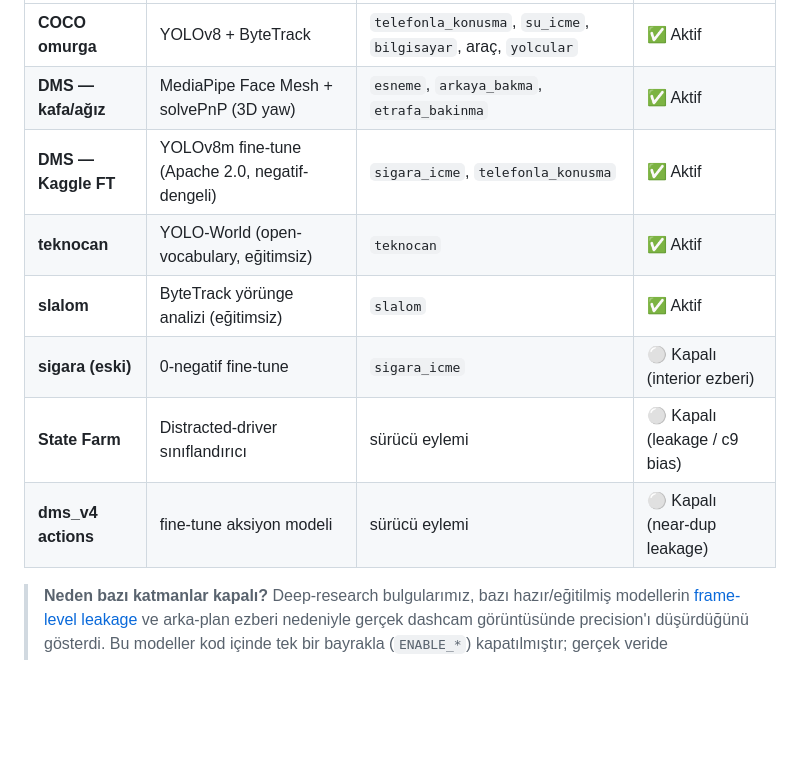
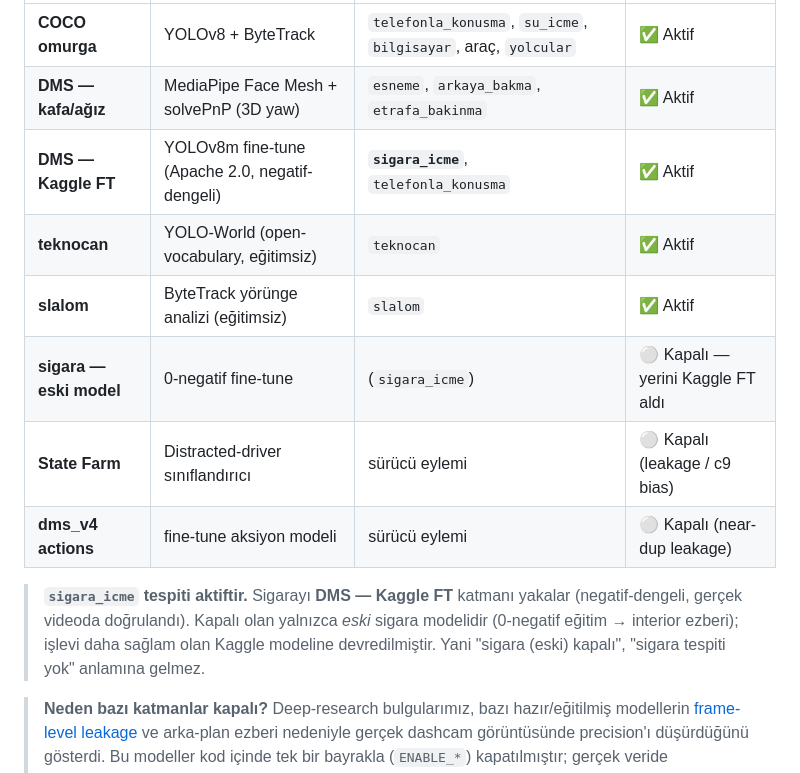
Before and after one commit to tunadeniz1304/fest, a Markdown page: README.md, the part around the change. Drawn GitHub-style; blank space fills up the shorter version.

Commit message:
docs: README - sigara_icme aktif oldugunu netlestir (kapali olan sadece eski model, tespit Kaggle FT'den geliyor)

```diff
--- a/README.md
+++ b/README.md
@@ -116,12 +116,17 @@ Her katman **izoledir** — ağırlık/video/hata yoksa boş liste döner ve ana
 |---|---|---|---|
 | **COCO omurga** | YOLOv8 + ByteTrack | `telefonla_konusma`, `su_icme`, `bilgisayar`, araç, `yolcular` | ✅ Aktif |
 | **DMS — kafa/ağız** | MediaPipe Face Mesh + solvePnP (3D yaw) | `esneme`, `arkaya_bakma`, `etrafa_bakinma` | ✅ Aktif |
-| **DMS — Kaggle FT** | YOLOv8m fine-tune (Apache 2.0, negatif-dengeli) | `sigara_icme`, `telefonla_konusma` | ✅ Aktif |
+| **DMS — Kaggle FT** | YOLOv8m fine-tune (Apache 2.0, negatif-dengeli) | **`sigara_icme`**, `telefonla_konusma` | ✅ Aktif |
 | **teknocan** | YOLO-World (open-vocabulary, eğitimsiz) | `teknocan` | ✅ Aktif |
 | **slalom** | ByteTrack yörünge analizi (eğitimsiz) | `slalom` | ✅ Aktif |
-| **sigara (eski)** | 0-negatif fine-tune | `sigara_icme` | ⚪ Kapalı (interior ezberi) |
+| **sigara — eski model** | 0-negatif fine-tune | (`sigara_icme`) | ⚪ Kapalı — yerini Kaggle FT aldı |
 | **State Farm** | Distracted-driver sınıflandırıcı | sürücü eylemi | ⚪ Kapalı (leakage / c9 bias) |
 | **dms_v4 actions** | fine-tune aksiyon modeli | sürücü eylemi | ⚪ Kapalı (near-dup leakage) |
+
+> **`sigara_icme` tespiti aktiftir.** Sigarayı **DMS — Kaggle FT** katmanı yakalar (negatif-dengeli,
+> gerçek videoda doğrulandı). Kapalı olan yalnızca *eski* sigara modelidir (0-negatif eğitim → interior
+> ezberi); işlevi daha sağlam olan Kaggle modeline devredilmiştir. Yani "sigara (eski) kapalı",
+> "sigara tespiti yok" anlamına gelmez.
 
 > **Neden bazı katmanlar kapalı?** Deep-research bulgularımız, bazı hazır/eğitilmiş modellerin
 > [frame-level leakage](docs/research/05_leakage-free-distraction.md) ve arka-plan ezberi nedeniyle
```
